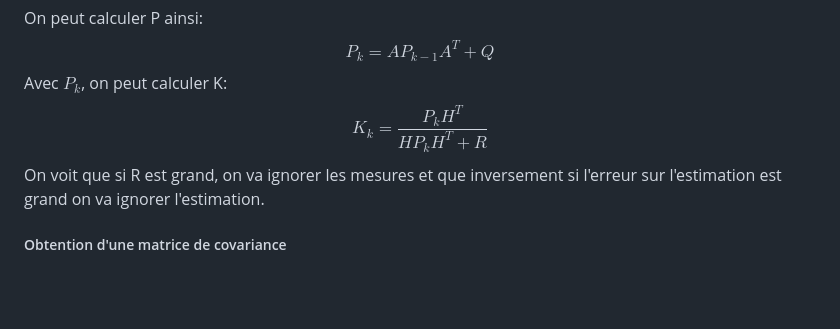
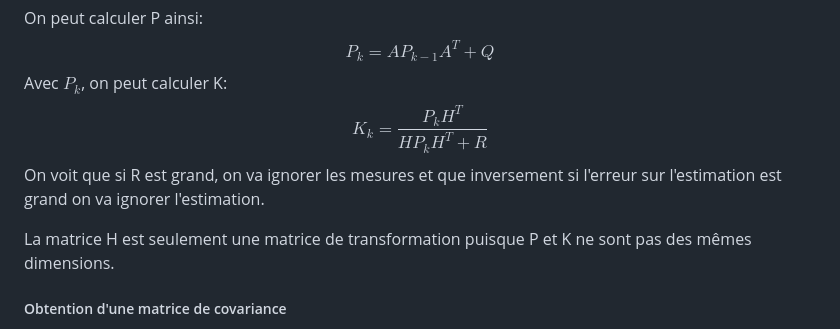
Before and after one commit to Zach3292/NotesDeCours, a Markdown page: Connaissance autre/Sensor Fusion/Kalman Filter.md, the part around the change. Drawn GitHub-style; blank space fills up the shorter version.

Commit message:
vault backup: 2025-04-12 16:01:49

```diff
--- a/Connaissance autre/Sensor Fusion/Kalman Filter.md
+++ b/Connaissance autre/Sensor Fusion/Kalman Filter.md
@@ -92,6 +92,8 @@ Avec $P_k$, on peut calculer K:
 $$K_k=\frac{P_kH^T}{HP_kH^T+R}$$
 On voit que si R est grand, on va ignorer les mesures et que inversement si l'erreur sur l'estimation est grand on va ignorer l'estimation.
 
+La matrice H est seulement une matrice de transformation puisque P et K ne sont pas des mêmes dimensions.
+
 ##### Obtention d'une matrice de covariance
 La [covariance](https://fr.wikipedia.org/wiki/Covariance) est un concept statistique dérivé de la [variance](../../Collégial/4e%20session/Statistiques/Statistiques%20descriptives%20et%20échantillonnage.md#Mesures%20de%20dispersion) qui évalue la corrélation de la distribution entre deux variables. On note la variance de $X$ $\sigma_x^2$ et la covariance entre $X$ et $Y$ $\sigma_{xy}$.
 $$\begin{align}
```
